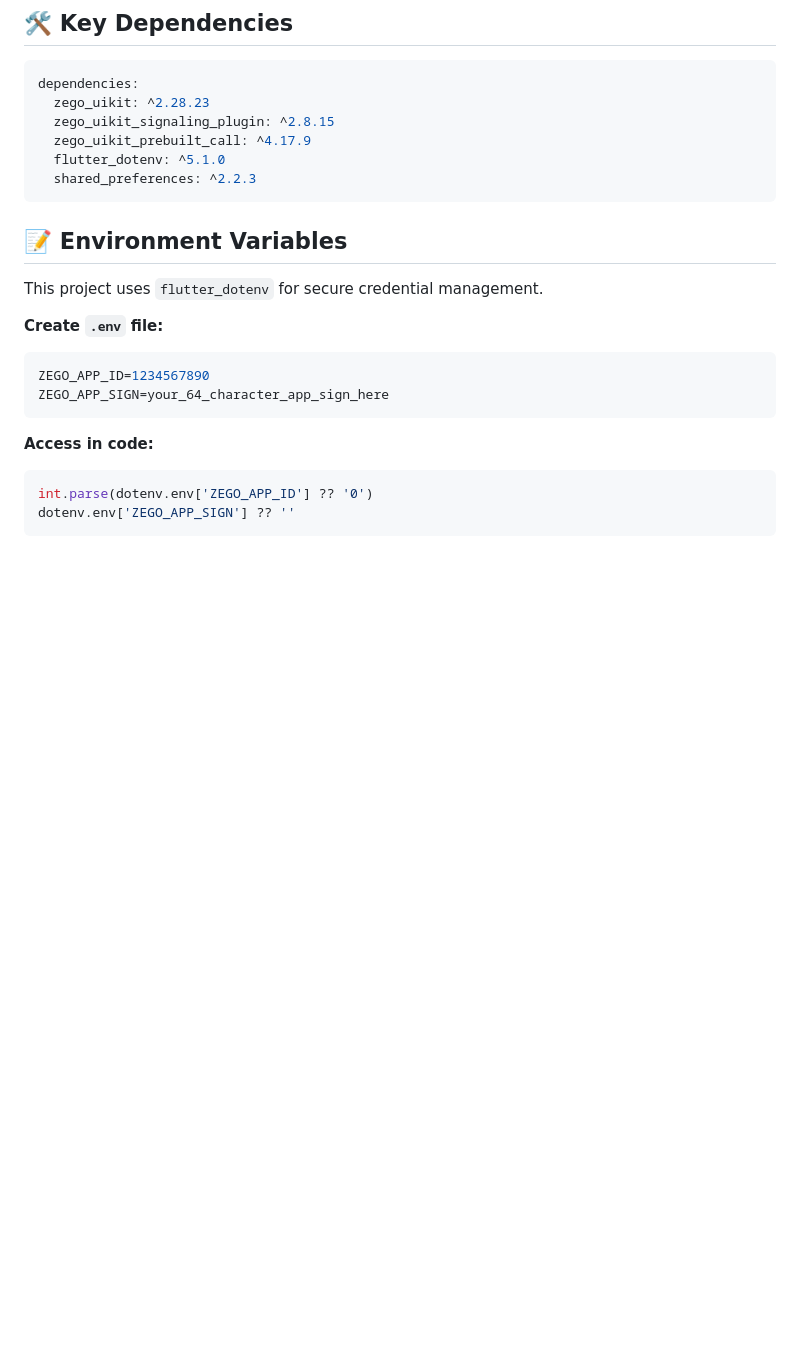
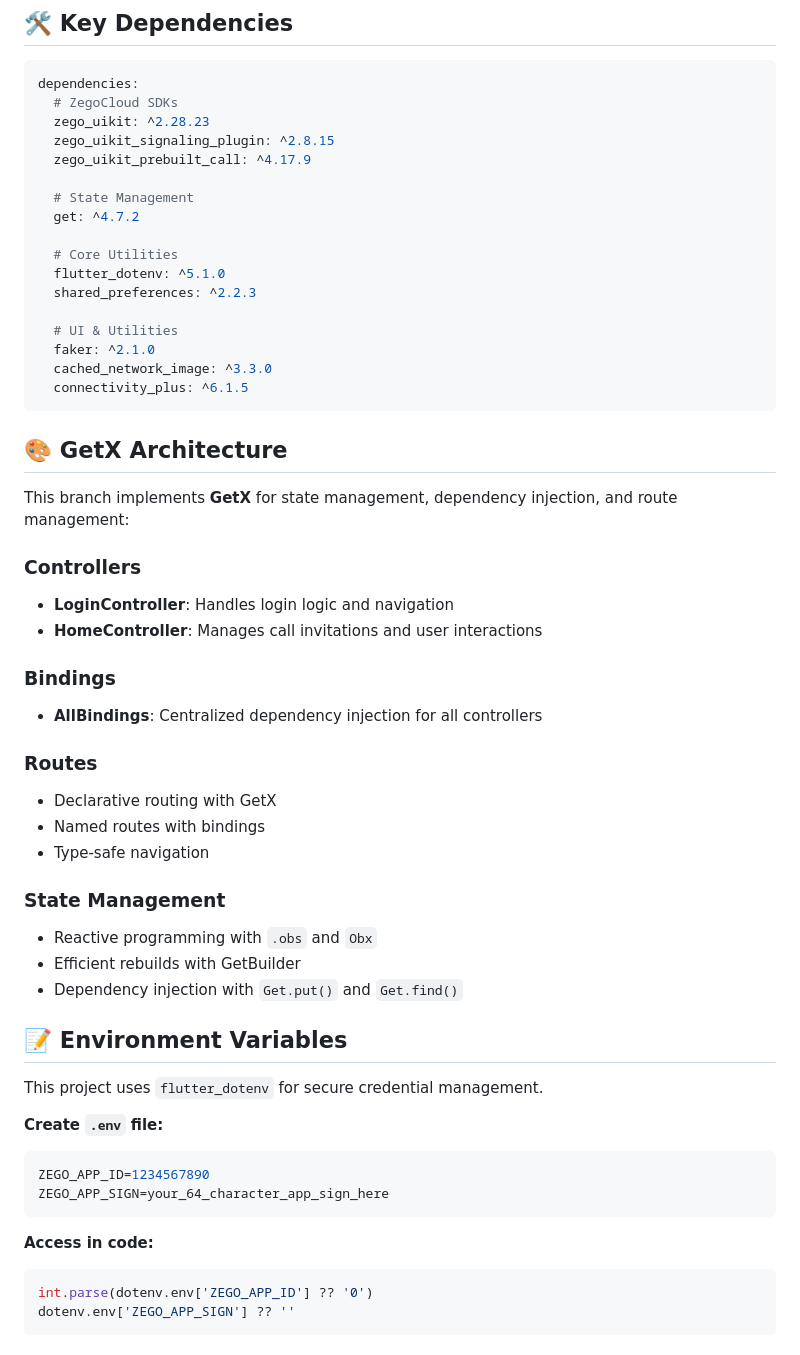
Before and after one commit to The-Black-Shadow/zegocloud_video_call, a Markdown page: README.md, the part around one of its changes. Drawn GitHub-style; blank space fills up the shorter version.

````diff
--- a/README.md
+++ b/README.md
@@ -207,12 +229,44 @@ implementation 'com.google.firebase:firebase-messaging:21.1.0'
 
 ```yaml
 dependencies:
+  # ZegoCloud SDKs
   zego_uikit: ^2.28.23
   zego_uikit_signaling_plugin: ^2.8.15
   zego_uikit_prebuilt_call: ^4.17.9
+
+  # State Management
+  get: ^4.7.2
+
+  # Core Utilities
   flutter_dotenv: ^5.1.0
   shared_preferences: ^2.2.3
+
+  # UI & Utilities
+  faker: ^2.1.0
+  cached_network_image: ^3.3.0
+  connectivity_plus: ^6.1.5
 ```
+
+## 🎨 GetX Architecture
+
+This branch implements **GetX** for state management, dependency injection, and route management:
+
+### Controllers
+- **LoginController**: Handles login logic and navigation
+- **HomeController**: Manages call invitations and user interactions
+
+### Bindings
+- **AllBindings**: Centralized dependency injection for all controllers
+
+### Routes
+- Declarative routing with GetX
+- Named routes with bindings
+- Type-safe navigation
+
+### State Management
+- Reactive programming with `.obs` and `Obx`
+- Efficient rebuilds with GetBuilder
+- Dependency injection with `Get.put()` and `Get.find()`
 
 ## 📝 Environment Variables
 
````
Also changed, not shown: other parts of README.md (+52 -9 lines).
